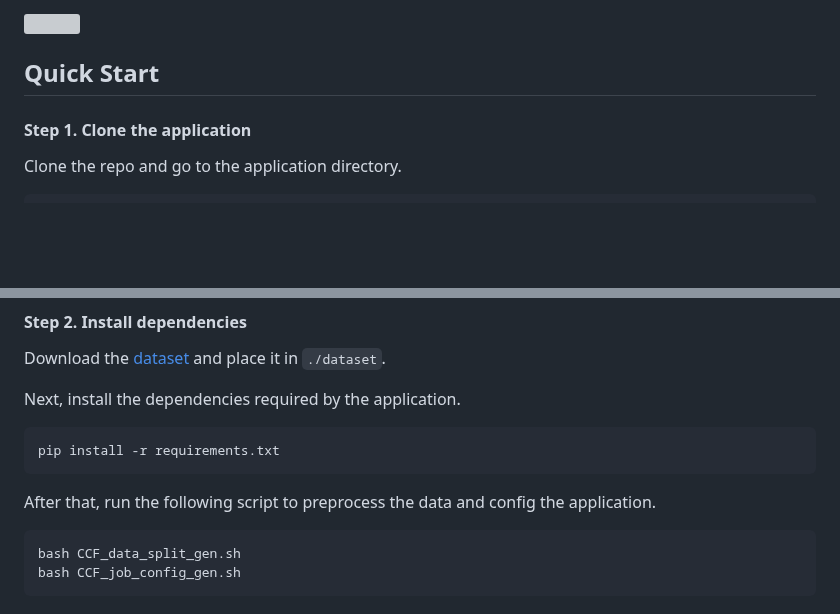
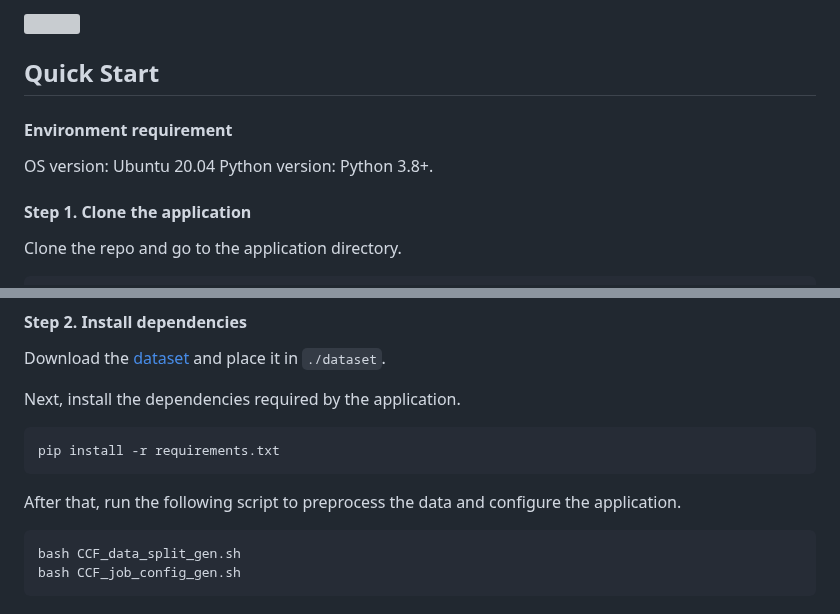
Before and after one commit to moda-gov-tw/PETs-Applications, a Markdown page: federated_learning/financial_fraud_detection/README.md, 2 parts joined by grey strips. Rendered like a GitHub page; blank space fills up the shorter version; grey boxes are pictures that could not be loaded.

````diff
--- a/federated_learning/financial_fraud_detection/README.md
+++ b/federated_learning/financial_fraud_detection/README.md
@@ -48,6 +48,12 @@ In the privacy-enhanced joint machine learning architecture, each financial inst
 
 ## Quick Start
 
+#### Environment requirement
+
+OS version: Ubuntu 20.04
+Python version: Python 3.8+.
+
+
 #### Step 1. Clone the application
 
 Clone the repo and go to the application directory.
@@ -65,7 +71,7 @@ Next, install the dependencies required by the application.
 pip install -r requirements.txt
 ```
 
-After that, run the following script to preprocess the data and config the application.
+After that, run the following script to preprocess the data and configure the application.
 ```
 bash CCF_data_split_gen.sh
 bash CCF_job_config_gen.sh
````
